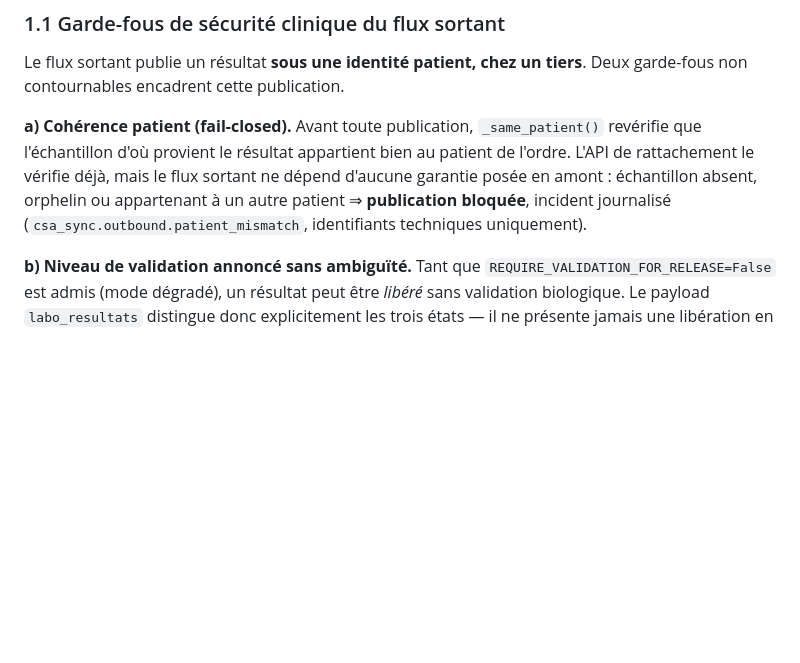
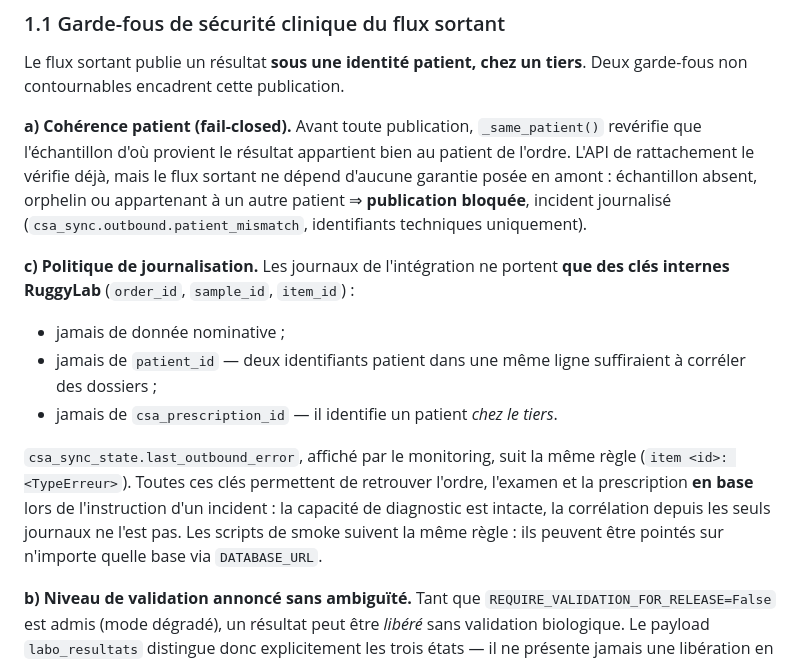
Before and after one commit to rommellnelson-ux/ruggylab-os, a Markdown page: docs/INTEGRATION_CSA_RUNBOOK.md, the part around the change. Rendered like a GitHub page; blank space fills up the shorter version.

Commit message:
docs(csa-sync): consigner la politique de journalisation dans le runbook
Rend explicite et opposable la regle appliquee par le commit precedent :
les journaux de l'integration ne portent que des cles internes RuggyLab
(order_id, sample_id, item_id) — ni donnee nominative, ni patient_id, ni
csa_prescription_id. Precise que last_outbound_error, affiche par le
monitoring, suit la meme regle, et que la capacite de diagnostic est
conservee via la base.

Co-Authored-By: Claude Opus 5 <noreply@anthropic.com>

```diff
--- a/docs/INTEGRATION_CSA_RUNBOOK.md
+++ b/docs/INTEGRATION_CSA_RUNBOOK.md
@@ -35,6 +35,21 @@ de l'ordre. L'API de rattachement le vérifie déjà, mais le flux sortant ne
 dépend d'aucune garantie posée en amont : échantillon absent, orphelin ou
 appartenant à un autre patient ⇒ **publication bloquée**, incident journalisé
 (`csa_sync.outbound.patient_mismatch`, identifiants techniques uniquement).
+
+**c) Politique de journalisation.** Les journaux de l'intégration ne portent
+**que des clés internes RuggyLab** (`order_id`, `sample_id`, `item_id`) :
+
+- jamais de donnée nominative ;
+- jamais de `patient_id` — deux identifiants patient dans une même ligne
+  suffiraient à corréler des dossiers ;
+- jamais de `csa_prescription_id` — il identifie un patient *chez le tiers*.
+
+`csa_sync_state.last_outbound_error`, affiché par le monitoring, suit la même
+règle (`item <id>: <TypeErreur>`). Toutes ces clés permettent de retrouver
+l'ordre, l'examen et la prescription **en base** lors de l'instruction d'un
+incident : la capacité de diagnostic est intacte, la corrélation depuis les
+seuls journaux ne l'est pas. Les scripts de smoke suivent la même règle : ils
+peuvent être pointés sur n'importe quelle base via `DATABASE_URL`.
 
 **b) Niveau de validation annoncé sans ambiguïté.** Tant que
 `REQUIRE_VALIDATION_FOR_RELEASE=False` est admis (mode dégradé), un résultat peut
```
